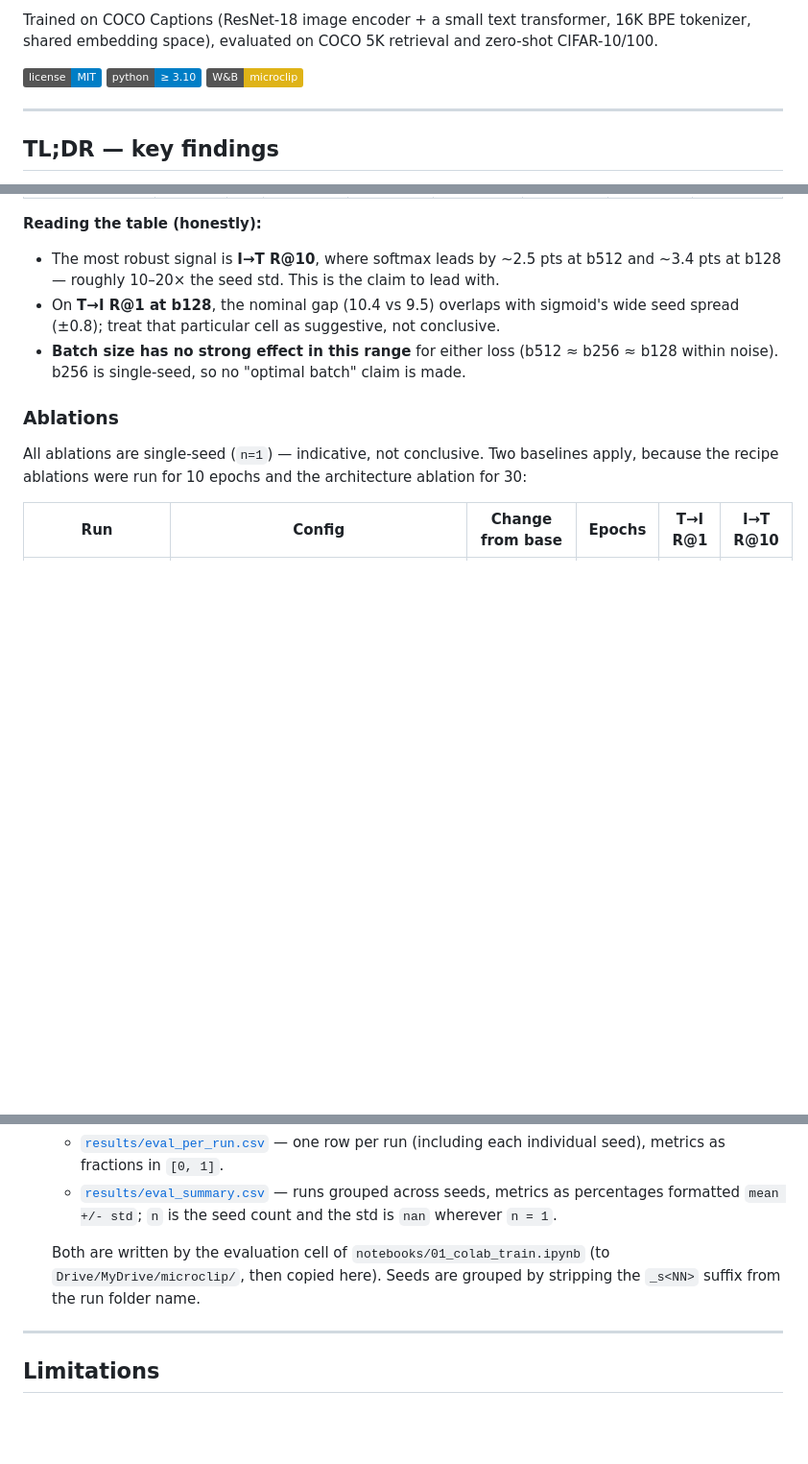
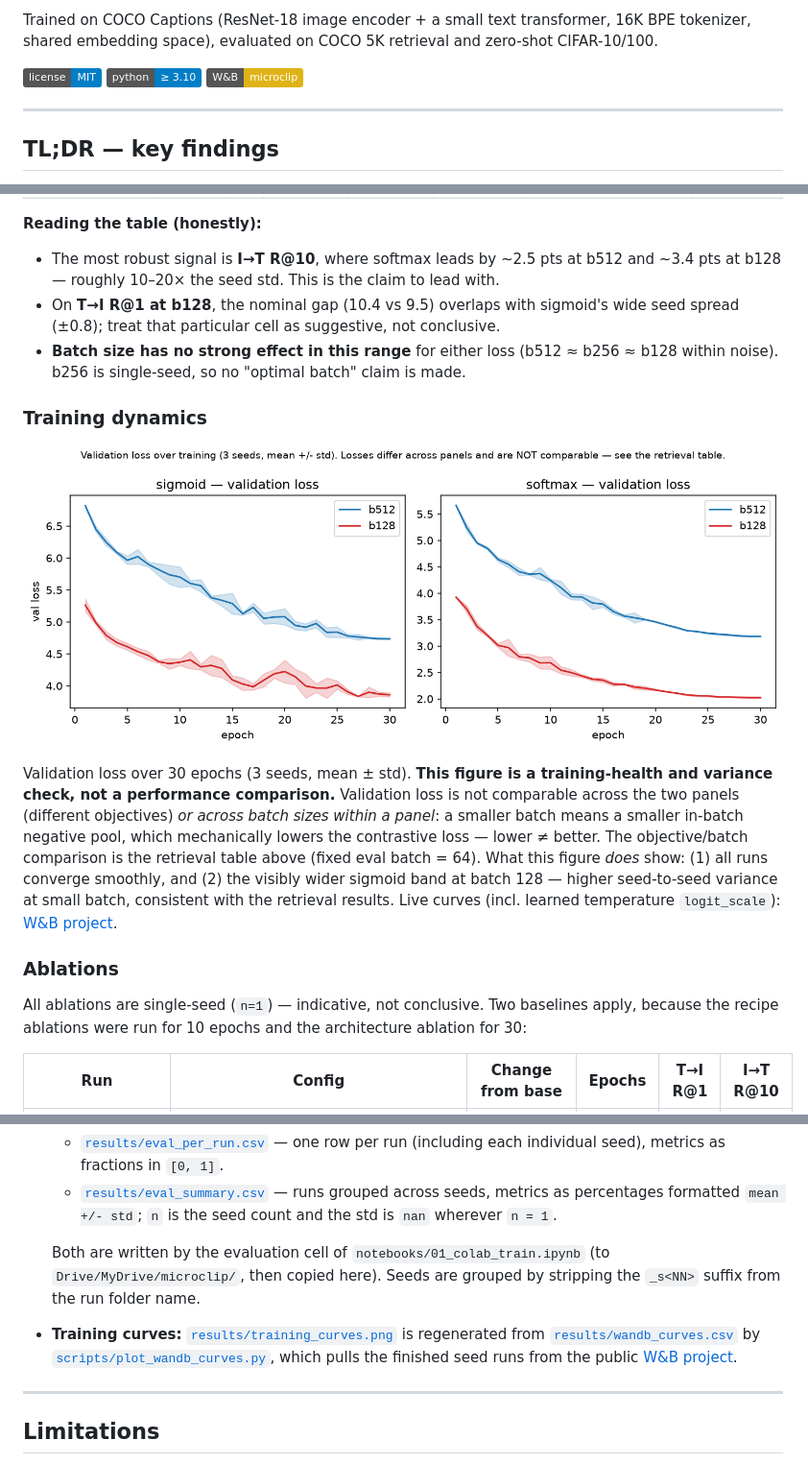
Before and after one commit to umutonuryasar/microclip, a Markdown page: README.md, 3 parts joined by grey strips. Shown at 96% size. Rendered like a GitHub page; pictures changed too: results/training_curves.png (added); badges without logos; blank space fills up the shorter version.

```diff
--- a/README.md
+++ b/README.md
@@ -12,9 +12,7 @@ zero-shot CIFAR-10/100.
 
 ![license](https://img.shields.io/badge/license-MIT-blue)
 ![python](https://img.shields.io/badge/python-%E2%89%A5%203.10-blue)
-![tracking](https://img.shields.io/badge/W%26B-microclip-yellow)
-<!-- W&B project name is `microclip` (configs/base.yml). Replace the badge with a
-link to the public project page if/when the runs are made public. -->
+[![tracking](https://img.shields.io/badge/W%26B-microclip-yellow)](https://wandb.ai/umutonuryasar-independent/microclip)
 
 ---
 
@@ -195,6 +193,21 @@ seeds. Rows with `n=1` are single-seed (indicative only).
 - **Batch size has no strong effect in this range** for either loss (b512 ≈ b256 ≈
   b128 within noise). b256 is single-seed, so no "optimal batch" claim is made.
 
+### Training dynamics
+
+![validation loss curves](results/training_curves.png)
+
+Validation loss over 30 epochs (3 seeds, mean ± std). **This figure is a
+training-health and variance check, not a performance comparison.** Validation loss
+is not comparable across the two panels (different objectives) *or across batch sizes
+within a panel*: a smaller batch means a smaller in-batch negative pool, which
+mechanically lowers the contrastive loss — lower ≠ better. The objective/batch
+comparison is the retrieval table above (fixed eval batch = 64). What this figure
+*does* show: (1) all runs converge smoothly, and (2) the visibly wider sigmoid band
+at batch 128 — higher seed-to-seed variance at small batch, consistent with the
+retrieval results. Live curves (incl. learned temperature `logit_scale`):
+[W&B project](https://wandb.ai/umutonuryasar-independent/microclip).
+
 ### Ablations
 
 All ablations are single-seed (`n=1`) — indicative, not conclusive. Two baselines
@@ -261,6 +274,12 @@ made — the CIFAR spread is dominated by noise at this scale.
   (to `Drive/MyDrive/microclip/`, then copied here). Seeds are grouped by
   stripping the `_s<NN>` suffix from the run folder name.
 
+- **Training curves:** [`results/training_curves.png`](results/training_curves.png)
+  is regenerated from [`results/wandb_curves.csv`](results/wandb_curves.csv) by
+  [`scripts/plot_wandb_curves.py`](scripts/plot_wandb_curves.py), which pulls the
+  finished seed runs from the public
+  [W&B project](https://wandb.ai/umutonuryasar-independent/microclip).
+
 ---
 
 ## Limitations
```
Also changed, not shown: 2 other files.
